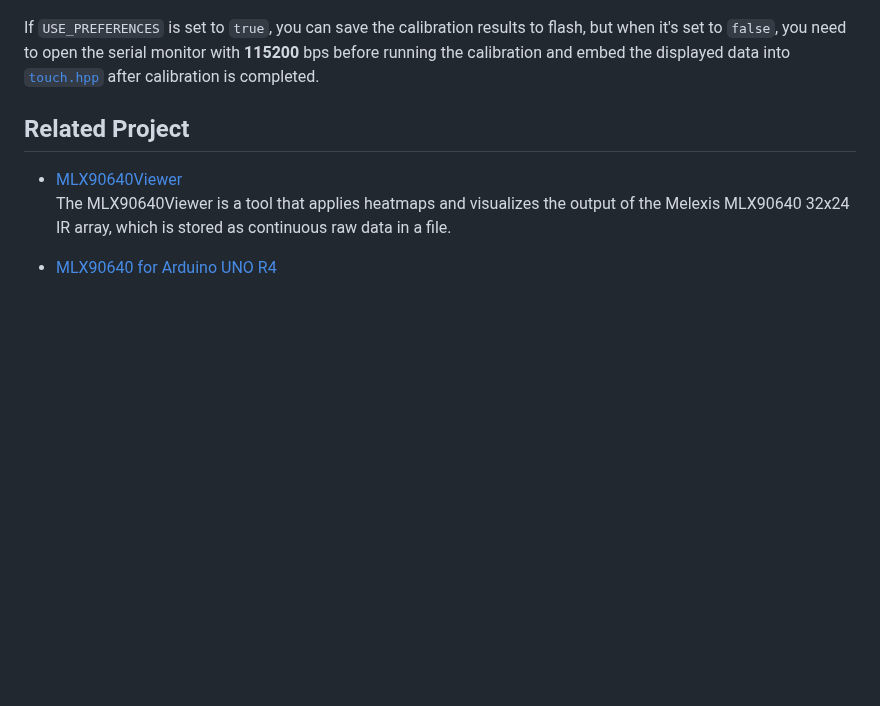
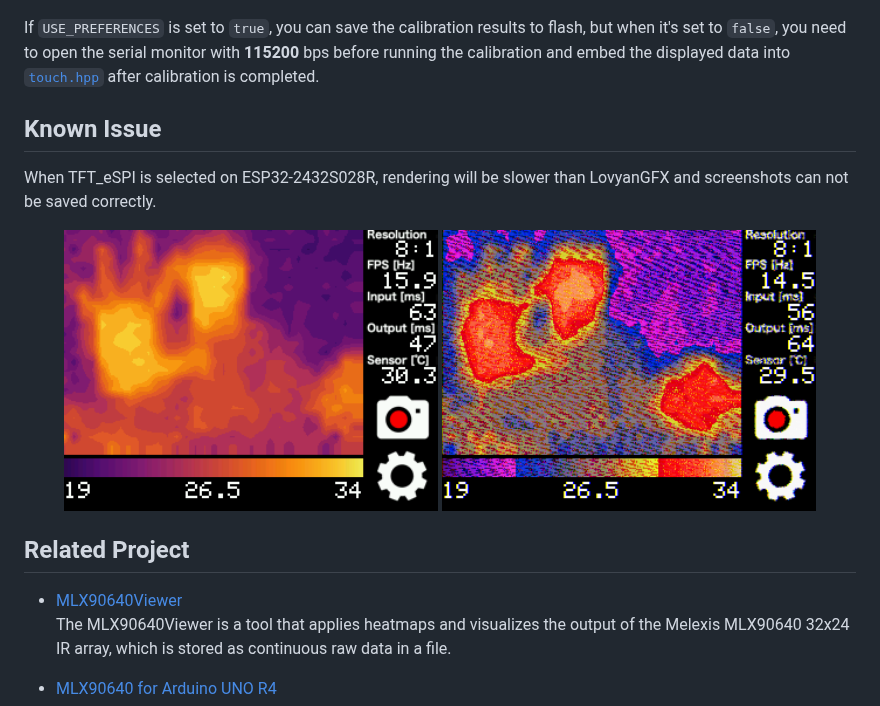
Before and after one commit to embedded-kiddie/MLX90640, a Markdown page: README.md, the part around the change. GitHub-like rendering; pictures changed too: images/screenshot-LovyanGFX.png (added), images/screenshot-TFT_eSPI.png (added); blank space fills up the shorter version.

```diff
--- a/README.md
+++ b/README.md
@@ -162,6 +162,15 @@ If `USE_PREFERENCES` is set to `true`, you can save the calibration results to f
 you need to open the serial monitor with **115200** bps before running the calibration and embed the displayed data into
 [`touch.hpp`](https://github.com/embedded-kiddie/MLX90640/blob/main/touch.hpp#L25-L48) after calibration is completed.
 
+## Known Issue
+
+When TFT_eSPI is selected on ESP32-2432S028R, rendering will be slower than LovyanGFX and screenshots can not be saved correctly.
+
+<p align="center">
+  <img src="images/screenshot-LovyanGFX.png" width="45%" alt="Screenshot by LovyanGFX" title="Screenshot by LovyanGFX" />
+  <img src="images/screenshot-TFT_eSPI.png" width="45%" alt="Screenshot by TFT_eSPI" title="Screenshot by TFT_eSPI" />
+</p>
+
 ## Related Project
 - [MLX90640Viewer](https://github.com/embedded-kiddie/MLX90640Viewer)
     The MLX90640Viewer is a tool that applies heatmaps and visualizes the output of the Melexis MLX90640 32x24 IR array,
```
Also changed, not shown: 3 other files.
